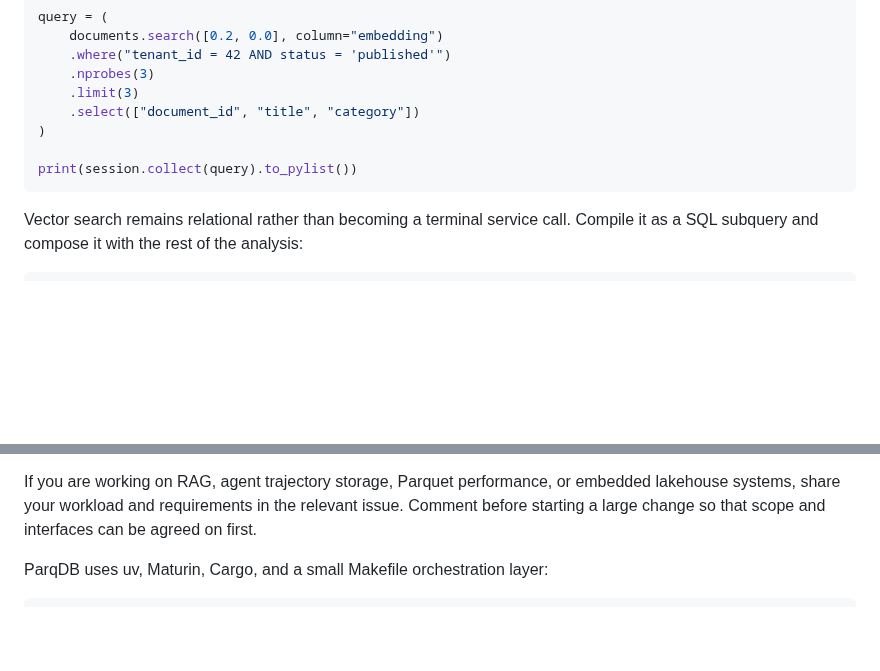
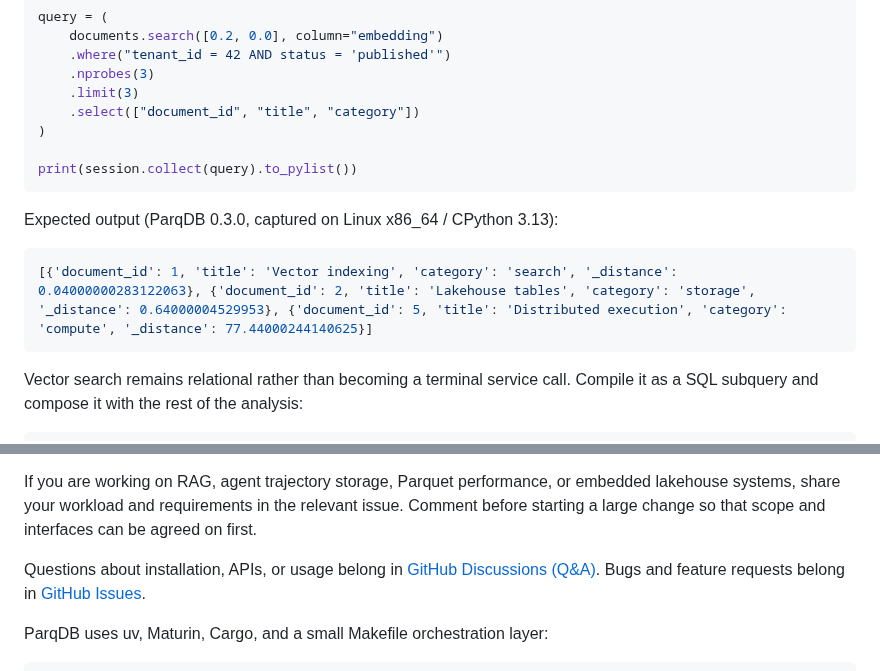
Before and after one commit to parqdb-io/parqdb, a Markdown page: README.md, 2 parts joined by grey strips. Rendered like a GitHub page; blank space fills up the shorter version.

````diff
--- a/README.md
+++ b/README.md
@@ -104,6 +106,12 @@ query = (
 print(session.collect(query).to_pylist())
 ```
 
+Expected output (ParqDB 0.3.0, captured on Linux x86_64 / CPython 3.13):
+
+```python
+[{'document_id': 1, 'title': 'Vector indexing', 'category': 'search', '_distance': 0.04000000283122063}, {'document_id': 2, 'title': 'Lakehouse tables', 'category': 'storage', '_distance': 0.64000004529953}, {'document_id': 5, 'title': 'Distributed execution', 'category': 'compute', '_distance': 77.44000244140625}]
+```
+
 Vector search remains relational rather than becoming a terminal service call.
 Compile it as a SQL subquery and compose it with the rest of the analysis:
 
@@ -252,6 +239,11 @@ If you are working on RAG, agent trajectory storage, Parquet performance, or
 embedded lakehouse systems, share your workload and requirements in the
 relevant issue. Comment before starting a large change so that scope and
 interfaces can be agreed on first.
+
+Questions about installation, APIs, or usage belong in
+[GitHub Discussions (Q&A)](https://github.com/orgs/parqdb-io/discussions/new?category=q-a).
+Bugs and feature requests belong in
+[GitHub Issues](https://github.com/parqdb-io/parqdb/issues).
 
 ParqDB uses uv, Maturin, Cargo, and a small Makefile orchestration layer:
 
````
Also changed, not shown: other parts of README.md (+42 -41 lines), README.zh-CN.md (+48 -38 lines).
